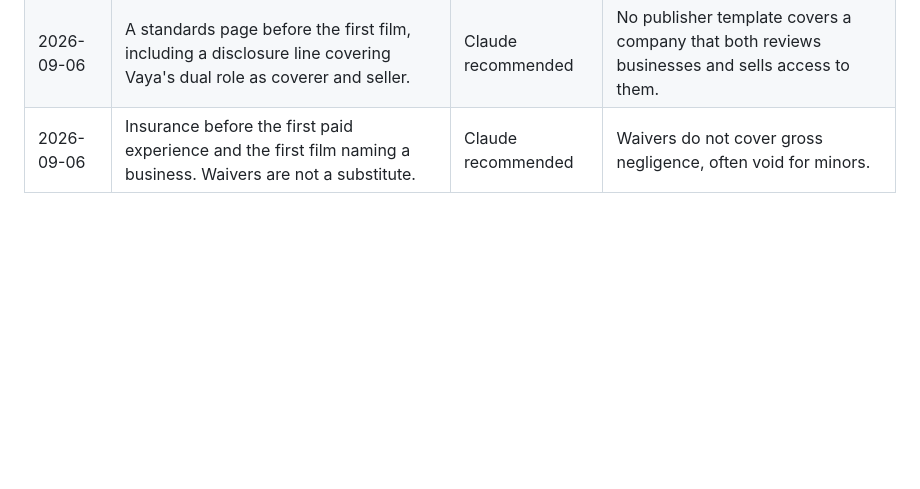
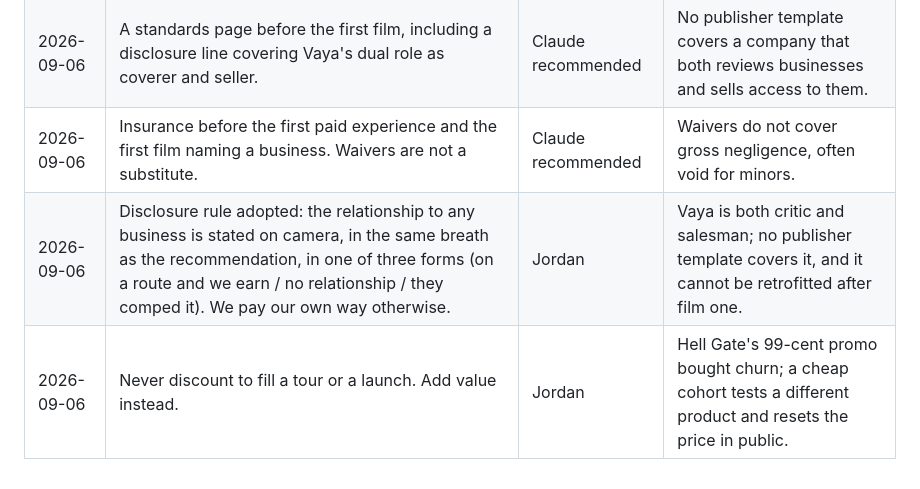
Before and after one commit to jordanjayhays-cpu/Vaya, a Markdown page: DECISIONS.md, the part around the change. GitHub-like rendering; blank space fills up the shorter version.

```diff
--- a/DECISIONS.md
+++ b/DECISIONS.md
@@ -42,3 +42,5 @@ Append-only. One line per decision: date, the decision, who made it, why in a fe
 | 2026-09-06 | Email authentication (SPF, DKIM, DMARC, one-click unsubscribe, double opt-in) before the first send. | Claude recommended | Gmail and Yahoo bulk sender rules since Feb 2024. |
 | 2026-09-06 | A standards page before the first film, including a disclosure line covering Vaya's dual role as coverer and seller. | Claude recommended | No publisher template covers a company that both reviews businesses and sells access to them. |
 | 2026-09-06 | Insurance before the first paid experience and the first film naming a business. Waivers are not a substitute. | Claude recommended | Waivers do not cover gross negligence, often void for minors. |
+| 2026-09-06 | Disclosure rule adopted: the relationship to any business is stated on camera, in the same breath as the recommendation, in one of three forms (on a route and we earn / no relationship / they comped it). We pay our own way otherwise. | Jordan | Vaya is both critic and salesman; no publisher template covers it, and it cannot be retrofitted after film one. |
+| 2026-09-06 | Never discount to fill a tour or a launch. Add value instead. | Jordan | Hell Gate's 99-cent promo bought churn; a cheap cohort tests a different product and resets the price in public. |
```
Also changed, not shown: BRAND.md (+20 -1 lines), PLAYBOOK.md (+2 -0 lines).
